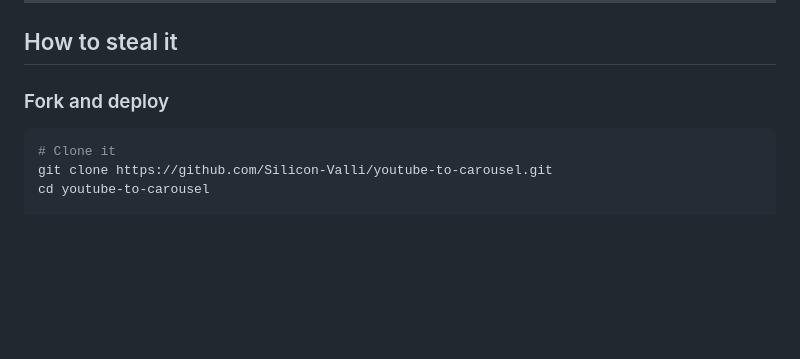
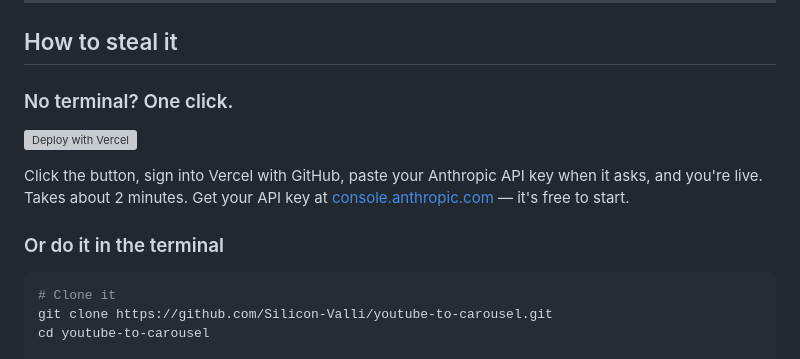
Before and after one commit to Silicon-Valli/youtube-to-carousel, a Markdown page: README.md, the part around the change. GitHub-like rendering; blank space fills up the shorter version; grey boxes are pictures that could not be loaded.

Commit message:
Add Deploy to Vercel button to README

````diff
--- a/README.md
+++ b/README.md
@@ -45,7 +45,13 @@ It's this simple because it doesn't need to be anything else. There's no databas
 
 ## How to steal it
 
-### Fork and deploy
+### No terminal? One click.
+
+[![Deploy with Vercel](https://vercel.com/button)](https://vercel.com/new/clone?repository-url=https://github.com/Silicon-Valli/youtube-to-carousel&env=ANTHROPIC_API_KEY&envDescription=Your%20Anthropic%20API%20key%20from%20console.anthropic.com&envLink=https://console.anthropic.com)
+
+Click the button, sign into Vercel with GitHub, paste your Anthropic API key when it asks, and you're live. Takes about 2 minutes. Get your API key at [console.anthropic.com](https://console.anthropic.com) — it's free to start.
+
+### Or do it in the terminal
 
 ```bash
 # Clone it
````
